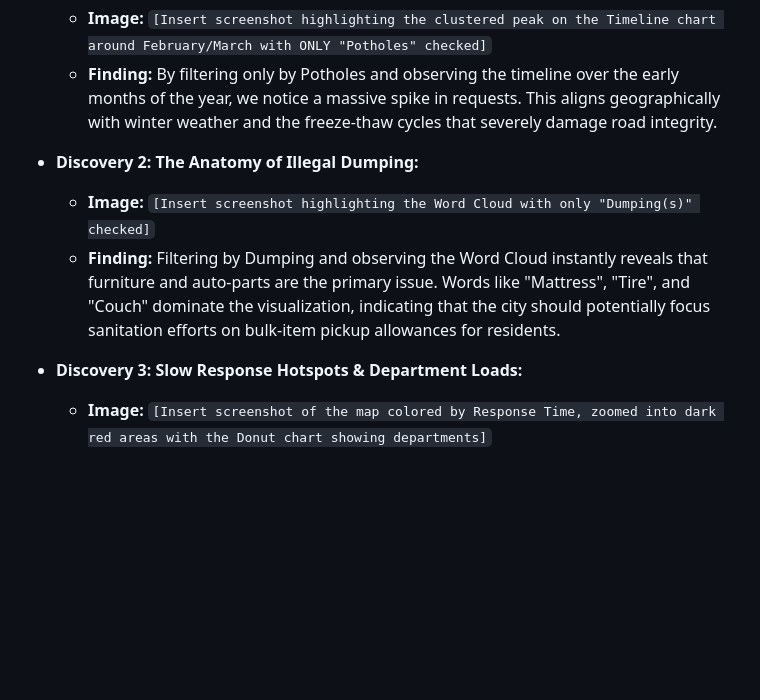
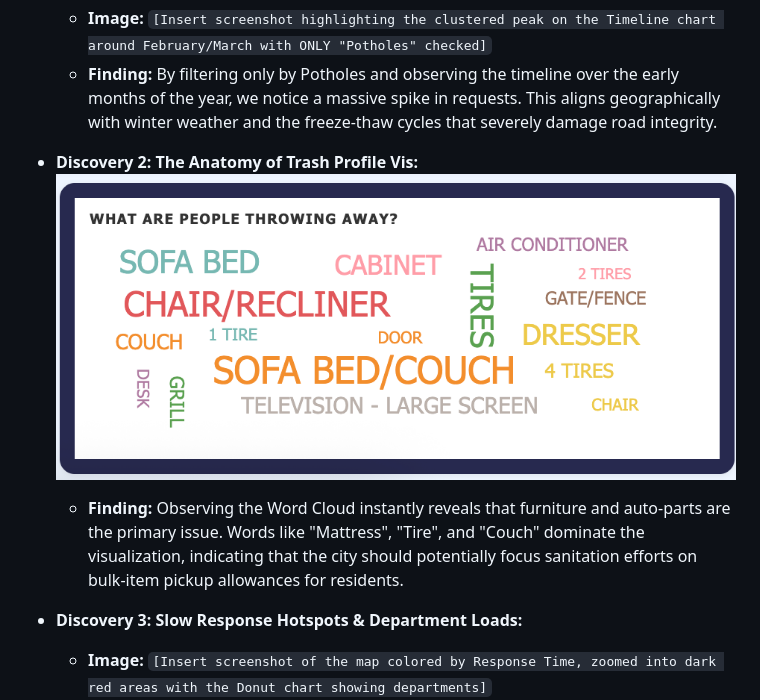
Before and after one commit to YomNom/Who-You-Going-to-Call-311, a Markdown page: README.md, the part around the change. Drawn GitHub-style; pictures changed too: images/Word-Cloud.png (added); blank space fills up the shorter version.

Commit message:
add screenshot to discovery section

```diff
--- a/README.md
+++ b/README.md
@@ -94,9 +94,9 @@ _(Add screenshots for each discovery here)_
   - **Image:** `[Insert screenshot highlighting the clustered peak on the Timeline chart around February/March with ONLY "Potholes" checked]`
   - **Finding:** By filtering only by Potholes and observing the timeline over the early months of the year, we notice a massive spike in requests. This aligns geographically with winter weather and the freeze-thaw cycles that severely damage road integrity.
 
-- **Discovery 2: The Anatomy of Illegal Dumping:**
-  - **Image:** `[Insert screenshot highlighting the Word Cloud with only "Dumping(s)" checked]`
-  - **Finding:** Filtering by Dumping and observing the Word Cloud instantly reveals that furniture and auto-parts are the primary issue. Words like "Mattress", "Tire", and "Couch" dominate the visualization, indicating that the city should potentially focus sanitation efforts on bulk-item pickup allowances for residents.
+- **Discovery 2: The Anatomy of Trash Profile Vis:**
+  ![Word Cloud](images/Word-Cloud.png)
+  - **Finding:** Observing the Word Cloud instantly reveals that furniture and auto-parts are the primary issue. Words like "Mattress", "Tire", and "Couch" dominate the visualization, indicating that the city should potentially focus sanitation efforts on bulk-item pickup allowances for residents.
 
 - **Discovery 3: Slow Response Hotspots & Department Loads:**
   - **Image:** `[Insert screenshot of the map colored by Response Time, zoomed into dark red areas with the Donut chart showing departments]`
```
